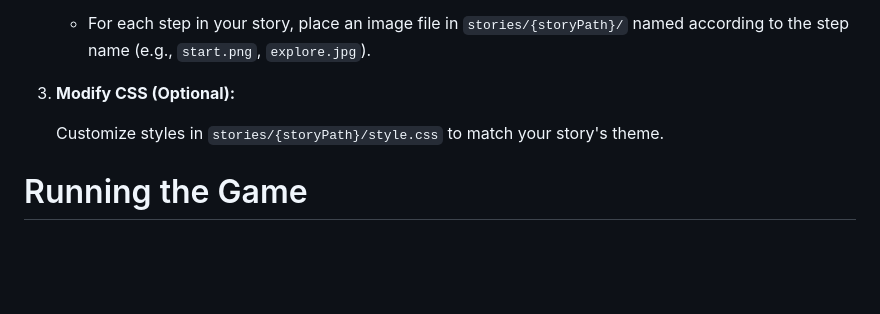
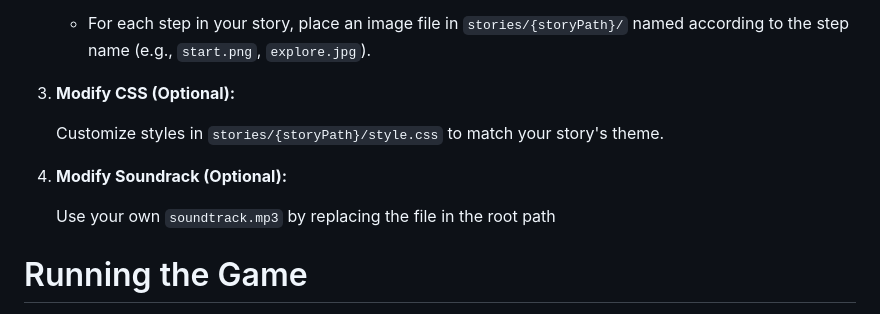
Before and after one commit to jadehamel/StoryChoicesJs, a Markdown page: README.md, the part around the change. Rendered like a GitHub page; blank space fills up the shorter version.

Commit message:
Doc about game soundtrack

```diff
--- a/README.md
+++ b/README.md
@@ -158,6 +158,10 @@ To create a new story, follow these steps:
 
    Customize styles in `stories/{storyPath}/style.css` to match your story's theme.
 
+4. **Modify Soundrack (Optional):**
+
+   Use your own `soundtrack.mp3` by replacing the file in the root path
+
 # Running the Game
 
 - Open `index.html` in a web browser or serve it locally using a web server.
```
